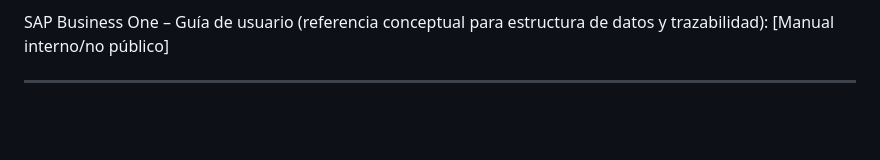
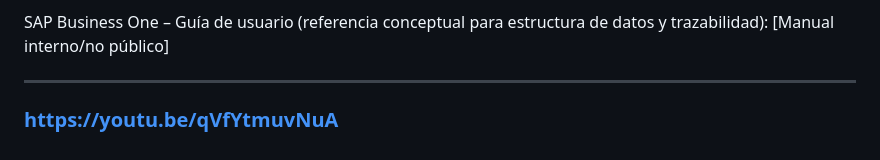
Before and after one commit to Mangelxd/-GTOF-, a Markdown page: README.md, the part around the change. GitHub-like rendering; blank space fills up the shorter version.

```diff
--- a/README.md
+++ b/README.md
@@ -140,3 +140,4 @@ SAP Business One – Guía de usuario (referencia conceptual para estructura de
 
 
 ---
+### https://youtu.be/qVfYtmuvNuA
```
